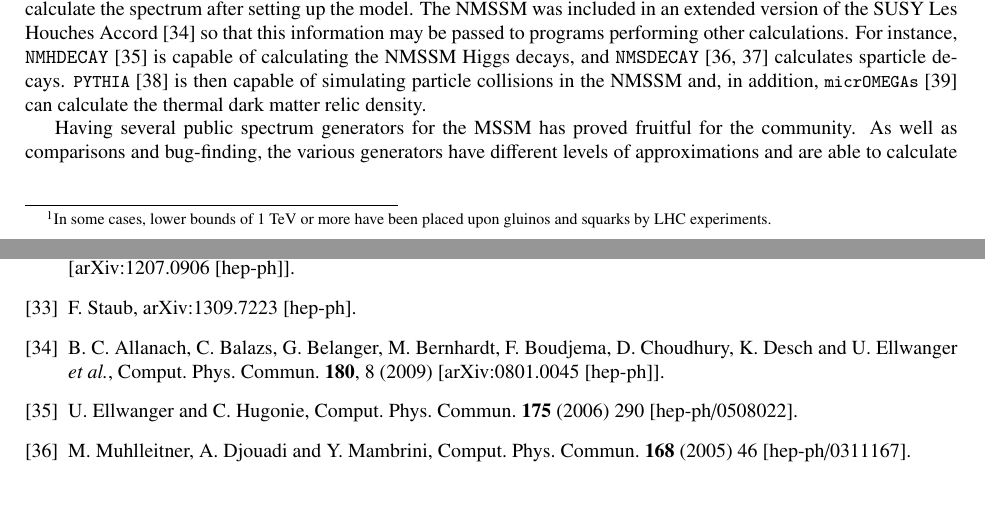
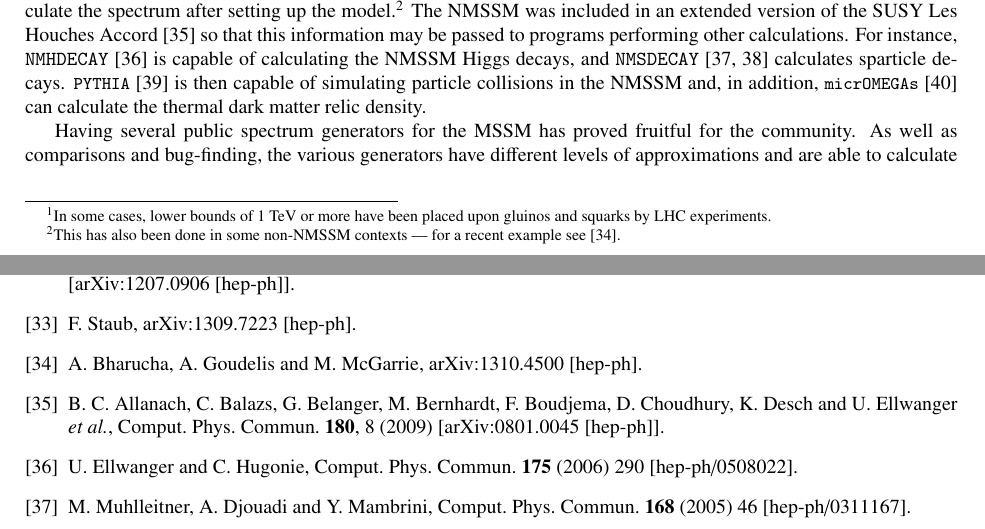
Before and after one commit to BAllanach/softsusy, a LaTeX paper (doc/nmssmManual.tex): two parts of pages 2 and 21 of 22, joined at a grey line, cut at the place of the change, the shorter picture padded with empty space. Compiled offline with pdfLaTeX.

Commit message:
adding footnote about recent SARAH/SPheno usage

```diff
--- a/doc/nmssmManual.tex
+++ b/doc/nmssmManual.tex
@@ -261,7 +261,7 @@ supersymmetry breaking and Higgs potential parameters. However, one can also
 marry {\tt SARAH}~\cite{Staub:2009bi,Staub:2010jh,Staub:2012pb,Staub:2013tta} with {\tt
   SPheno}~\cite{Porod:2003um} in order to be
 able to
-calculate the spectrum after setting up the model. The NMSSM was included in
+calculate the spectrum after setting up the model.\footnote{This has also been done in some non-NMSSM contexts --- for a recent example see \cite{Bharucha:2013ela}.} The NMSSM was included in
 an extended version of the SUSY Les Houches Accord~\cite{Allanach:2008qq} so
 that this
 information may be passed to programs performing other calculations. For
@@ -2181,6 +2181,15 @@ White, Phys. Rev. D {\bf 49} (1994) 2435; S.F. King and P.L. White, Phys. Rev. D
   arXiv:1309.7223 [hep-ph].
   %%CITATION = ARXIV:1309.7223;%%
   %2 citations counted in INSPIRE as of 12 Oct 2013
+
+%\cite{Bharucha:2013ela}
+\bibitem{Bharucha:2013ela}
+  A.~Bharucha, A.~Goudelis and M.~McGarrie,
+  %``En-gauging Naturalness,''
+  arXiv:1310.4500 [hep-ph].
+  %%CITATION = ARXIV:1310.4500;%%
+  %2 citations counted in INSPIRE as of 04 Dec 2013
+
 %\cite{Allanach:2008qq}
 \bibitem{Allanach:2008qq}
   B.~C.~Allanach, C.~Balazs, G.~Belanger, M.~Bernhardt, F.~Boudjema, D.~Choudhury, K.~Desch and U.~Ellwanger {\it et al.},
```
